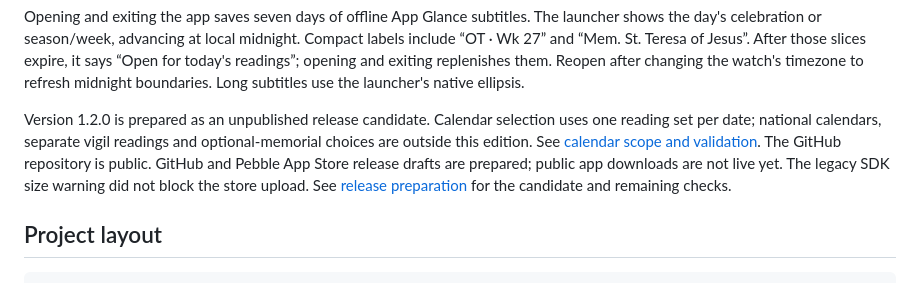
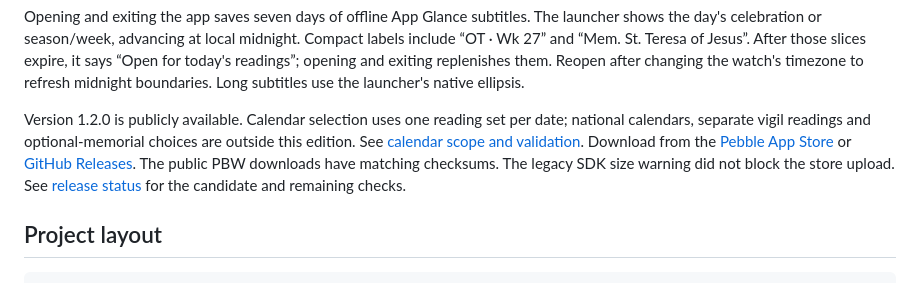
Before and after one commit to ewijaya/pebble-daily-mass, a Markdown page: README.md, the part around the change. GitHub-like rendering.

Commit message:
Record public 1.2.0 releases and verified downloads

```diff
--- a/README.md
+++ b/README.md
@@ -32,13 +32,14 @@ After those slices expire, it says “Open for today's readings”; opening
 and exiting replenishes them. Reopen after changing the watch's timezone to
 refresh midnight boundaries. Long subtitles use the launcher's native ellipsis.
 
-Version 1.2.0 is prepared as an unpublished release candidate. Calendar selection uses one
+Version 1.2.0 is publicly available. Calendar selection uses one
 reading set per date; national calendars, separate vigil readings and optional-memorial
 choices are outside this edition. See [calendar scope and validation](docs/CALENDAR.md).
-The GitHub repository is public. GitHub and Pebble App Store release drafts
-are prepared; public app downloads are not live yet. The legacy SDK size warning
+Download from the [Pebble App Store](https://apps.repebble.com/9e466762014d4b1ab248219f)
+or [GitHub Releases](https://github.com/ewijaya/pebble-daily-mass/releases/tag/v1.2.0).
+The public PBW downloads have matching checksums. The legacy SDK size warning
 did not block the store upload.
-See [release preparation](docs/RELEASE.md) for the candidate and remaining checks.
+See [release status](docs/RELEASE.md) for the candidate and remaining checks.
 
 ## Project layout
 
```
Also changed, not shown: HANDOFF.md (+19 -1 lines), docs/RELEASE.md (+21 -13 lines).
